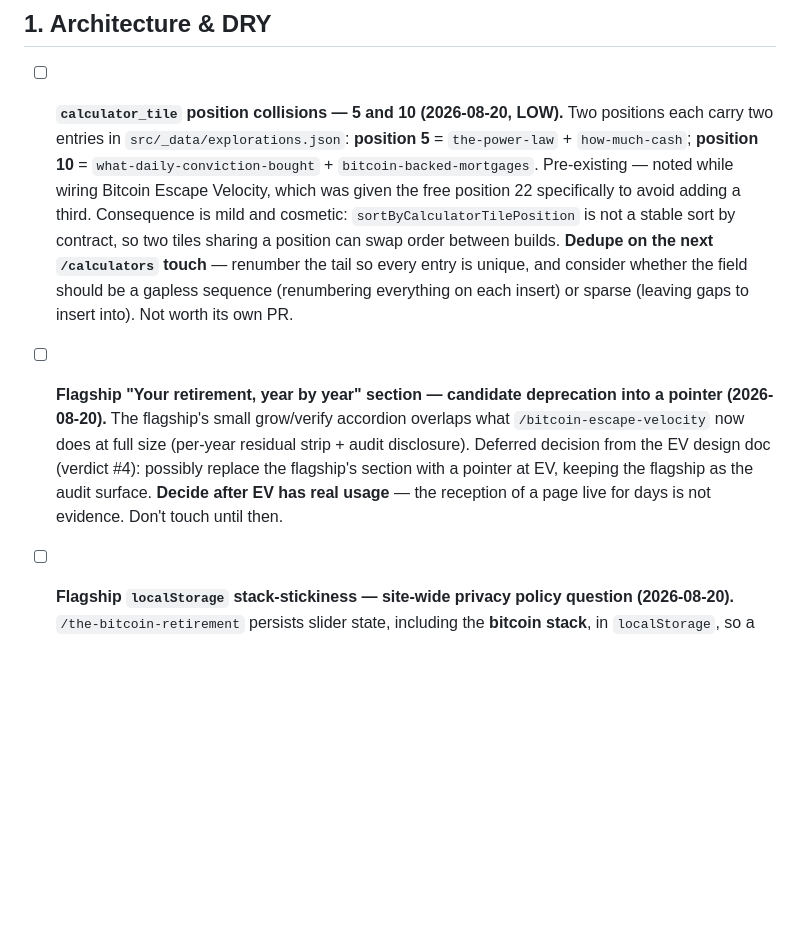
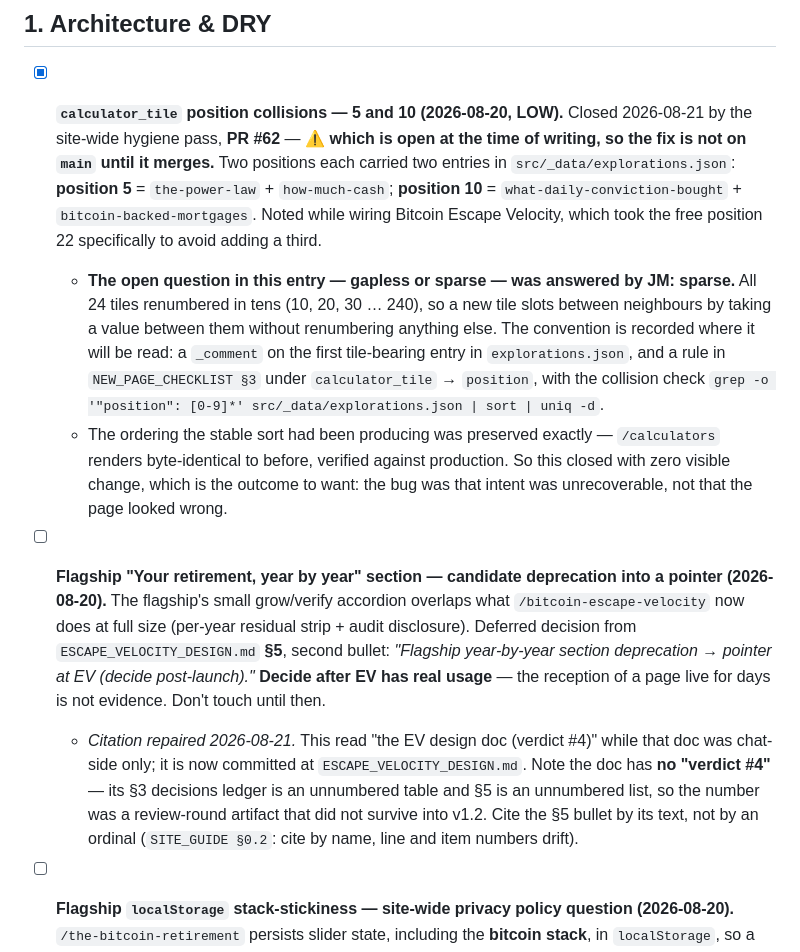
Before and after one commit to Lastcoinstanding/lastcoinstanding.com, a Markdown page: TECH_DEBT.md, the part around the change. Rendered like a GitHub page; blank space fills up the shorter version.

```diff
--- a/TECH_DEBT.md
+++ b/TECH_DEBT.md
@@ -17,9 +17,12 @@ A running list of known issues, inconsistencies, and architectural improvements
 
 ## 1. Architecture & DRY
 
-- [ ] **`calculator_tile` position collisions — 5 and 10 (2026-08-20, LOW).** Two positions each carry two entries in `src/_data/explorations.json`: **position 5** = `the-power-law` + `how-much-cash`; **position 10** = `what-daily-conviction-bought` + `bitcoin-backed-mortgages`. Pre-existing — noted while wiring Bitcoin Escape Velocity, which was given the free position 22 specifically to avoid adding a third. Consequence is mild and cosmetic: `sortByCalculatorTilePosition` is not a stable sort by contract, so two tiles sharing a position can swap order between builds. **Dedupe on the next `/calculators` touch** — renumber the tail so every entry is unique, and consider whether the field should be a gapless sequence (renumbering everything on each insert) or sparse (leaving gaps to insert into). Not worth its own PR.
+- [x] **`calculator_tile` position collisions — 5 and 10 (2026-08-20, LOW).** Closed 2026-08-21 by the site-wide hygiene pass, **PR #62** — ⚠️ **which is open at the time of writing, so the fix is not on `main` until it merges.** Two positions each carried two entries in `src/_data/explorations.json`: **position 5** = `the-power-law` + `how-much-cash`; **position 10** = `what-daily-conviction-bought` + `bitcoin-backed-mortgages`. Noted while wiring Bitcoin Escape Velocity, which took the free position 22 specifically to avoid adding a third.
+  - **The open question in this entry — gapless or sparse — was answered by JM: sparse.** All 24 tiles renumbered in tens (10, 20, 30 … 240), so a new tile slots between neighbours by taking a value between them without renumbering anything else. The convention is recorded where it will be read: a `_comment` on the first tile-bearing entry in `explorations.json`, and a rule in `NEW_PAGE_CHECKLIST §3` under `calculator_tile` → `position`, with the collision check `grep -o '"position": [0-9]*' src/_data/explorations.json | sort | uniq -d`.
+  - The ordering the stable sort had been producing was preserved exactly — `/calculators` renders byte-identical to before, verified against production. So this closed with zero visible change, which is the outcome to want: the bug was that intent was unrecoverable, not that the page looked wrong.
 
-- [ ] **Flagship "Your retirement, year by year" section — candidate deprecation into a pointer (2026-08-20).** The flagship's small grow/verify accordion overlaps what `/bitcoin-escape-velocity` now does at full size (per-year residual strip + audit disclosure). Deferred decision from the EV design doc (verdict #4): possibly replace the flagship's section with a pointer at EV, keeping the flagship as the audit surface. **Decide after EV has real usage** — the reception of a page live for days is not evidence. Don't touch until then.
+- [ ] **Flagship "Your retirement, year by year" section — candidate deprecation into a pointer (2026-08-20).** The flagship's small grow/verify accordion overlaps what `/bitcoin-escape-velocity` now does at full size (per-year residual strip + audit disclosure). Deferred decision from `ESCAPE_VELOCITY_DESIGN.md` **§5**, second bullet: *"Flagship year-by-year section deprecation → pointer at EV (decide post-launch)."* **Decide after EV has real usage** — the reception of a page live for days is not evidence. Don't touch until then.
+  - *Citation repaired 2026-08-21.* This read "the EV design doc (verdict #4)" while that doc was chat-side only; it is now committed at `ESCAPE_VELOCITY_DESIGN.md`. Note the doc has **no "verdict #4"** — its §3 decisions ledger is an unnumbered table and §5 is an unnumbered list, so the number was a review-round artifact that did not survive into v1.2. Cite the §5 bullet by its text, not by an ordinal (`SITE_GUIDE §0.2`: cite by name, line and item numbers drift).
 
 - [ ] **Flagship `localStorage` stack-stickiness — site-wide privacy policy question (2026-08-20).** `/the-bitcoin-retirement` persists slider state, including the **bitcoin stack**, in `localStorage`, so a holdings figure survives the browser session on a shared or borrowed machine. `/bitcoin-escape-velocity` deliberately chose **`sessionStorage` only** for its three plan inputs (SITE_GUIDE §49), on the grounds that how much bitcoin a reader holds is the most sensitive number they type on this site and should not outlive the tab. **The question is site-wide, not per-page:** should holdings amounts persist between sessions *anywhere*? Answer it once and apply it everywhere — the current split is two pages disagreeing about the same question. Touch nothing on the flagship until the policy is settled.
 
```
Also changed, not shown: ESCAPE_VELOCITY_DESIGN.md (added, +144 -0 lines), PAGE_IDEAS_BACKLOG.md (+1 -1 lines).
